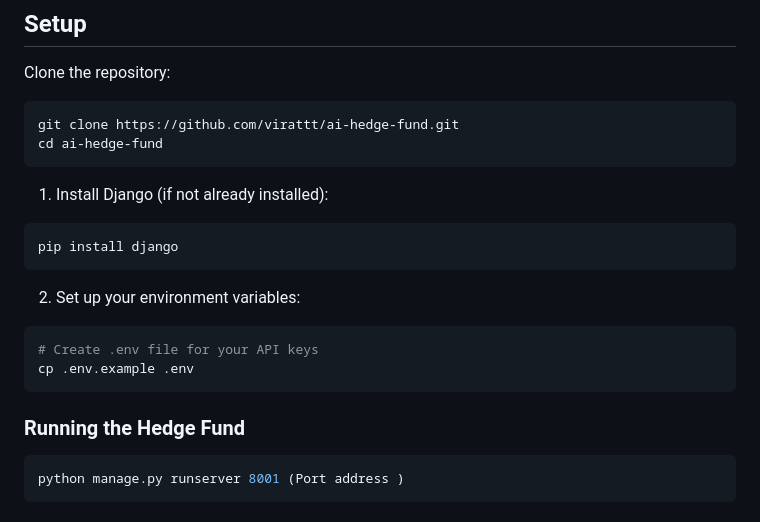
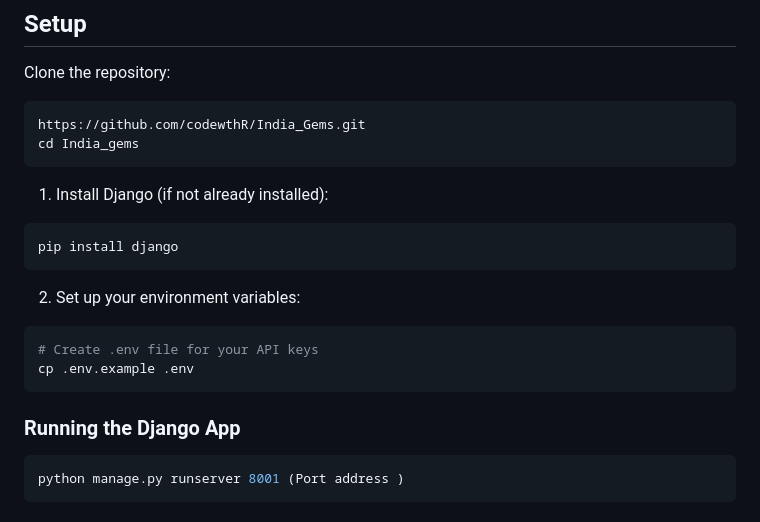
Before and after one commit to codewthR/India_Gems, a Markdown page: README.md, the part around the change. Rendered like a GitHub page.

````diff
--- a/README.md
+++ b/README.md
@@ -31,8 +31,8 @@ By using this software, you agree to use it solely for learning purposes.
 
 Clone the repository:
 ```bash
-git clone https://github.com/virattt/ai-hedge-fund.git
-cd ai-hedge-fund
+https://github.com/codewthR/India_Gems.git
+cd India_gems
 ```
 
 1. Install Django (if not already installed):
@@ -46,7 +46,7 @@ pip install django
 cp .env.example .env
 ```
 
-### Running the Hedge Fund
+### Running the Django App
 ```bash
 python manage.py runserver 8001 (Port address )
 ```
````
